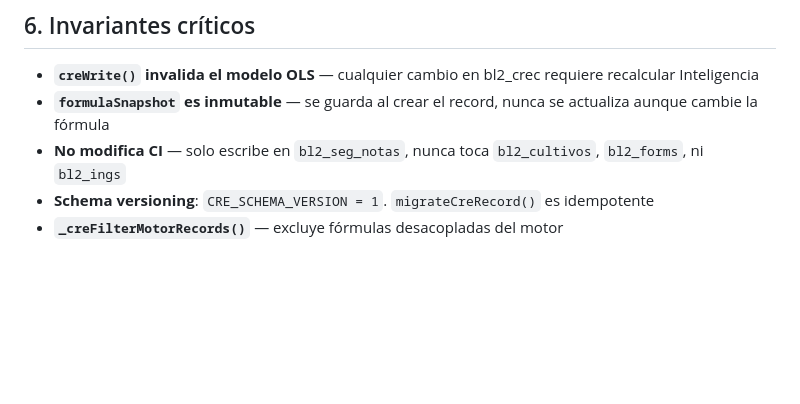
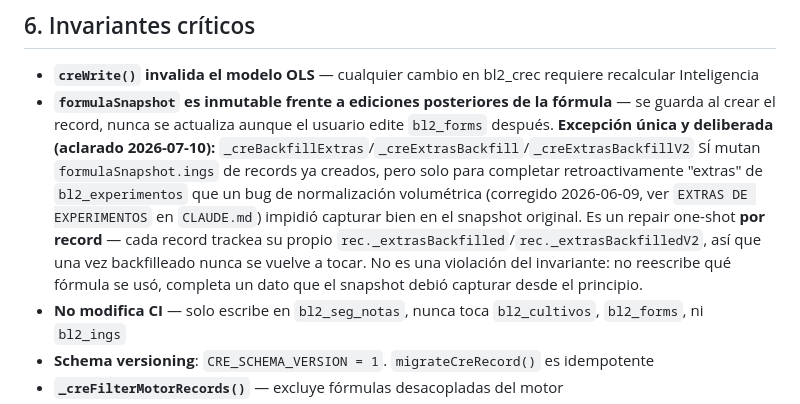
Before and after one commit to fungiabduction-ui/BIOLAB, a Markdown page: cilab/CILAB_CONOCIMIENTO_CONTEXT.md, the part around the change. Drawn GitHub-style; blank space fills up the shorter version.

Commit message:
docs(cilab): aclarar invariante de formulaSnapshot (inmutable salvo backfill de extras)
Investigacion de la sesion 2026-07-10 (ronda 2): el hallazgo de auditoria
sobre formulaSnapshot mutandose despues de creado NO era un bug. Los
flags _extrasBackfilled/_extrasBackfilledV2 son por-record (no un
one-shot global) — cada record se repara como maximo una vez y nunca
mas se toca. No reescribe que formula se uso, completa un dato (extras
de bl2_experimentos) que el snapshot original no capturo por un bug de
normalizacion volumetrica ya corregido (2026-06-09). El codigo estaba
bien, la documentacion era la que estaba incompleta.

```diff
--- a/cilab/CILAB_CONOCIMIENTO_CONTEXT.md
+++ b/cilab/CILAB_CONOCIMIENTO_CONTEXT.md
@@ -352,7 +352,7 @@ creBackfillLogs()
 ## 6. Invariantes críticos
 
 - **`creWrite()` invalida el modelo OLS** — cualquier cambio en bl2_crec requiere recalcular Inteligencia
-- **`formulaSnapshot` es inmutable** — se guarda al crear el record, nunca se actualiza aunque cambie la fórmula
+- **`formulaSnapshot` es inmutable frente a ediciones posteriores de la fórmula** — se guarda al crear el record, nunca se actualiza aunque el usuario edite `bl2_forms` después. **Excepción única y deliberada (aclarado 2026-07-10):** `_creBackfillExtras`/`_creExtrasBackfill`/`_creExtrasBackfillV2` SÍ mutan `formulaSnapshot.ings` de records ya creados, pero solo para completar retroactivamente "extras" de `bl2_experimentos` que un bug de normalización volumétrica (corregido 2026-06-09, ver `EXTRAS DE EXPERIMENTOS` en `CLAUDE.md`) impidió capturar bien en el snapshot original. Es un repair one-shot **por record** — cada record trackea su propio `rec._extrasBackfilled`/`rec._extrasBackfilledV2`, así que una vez backfilleado nunca se vuelve a tocar. No es una violación del invariante: no reescribe qué fórmula se usó, completa un dato que el snapshot debió capturar desde el principio.
 - **No modifica CI** — solo escribe en `bl2_seg_notas`, nunca toca `bl2_cultivos`, `bl2_forms`, ni `bl2_ings`
 - **Schema versioning**: `CRE_SCHEMA_VERSION = 1`. `migrateCreRecord()` es idempotente
 - **`_creFilterMotorRecords()`** — excluye fórmulas desacopladas del motor
```
